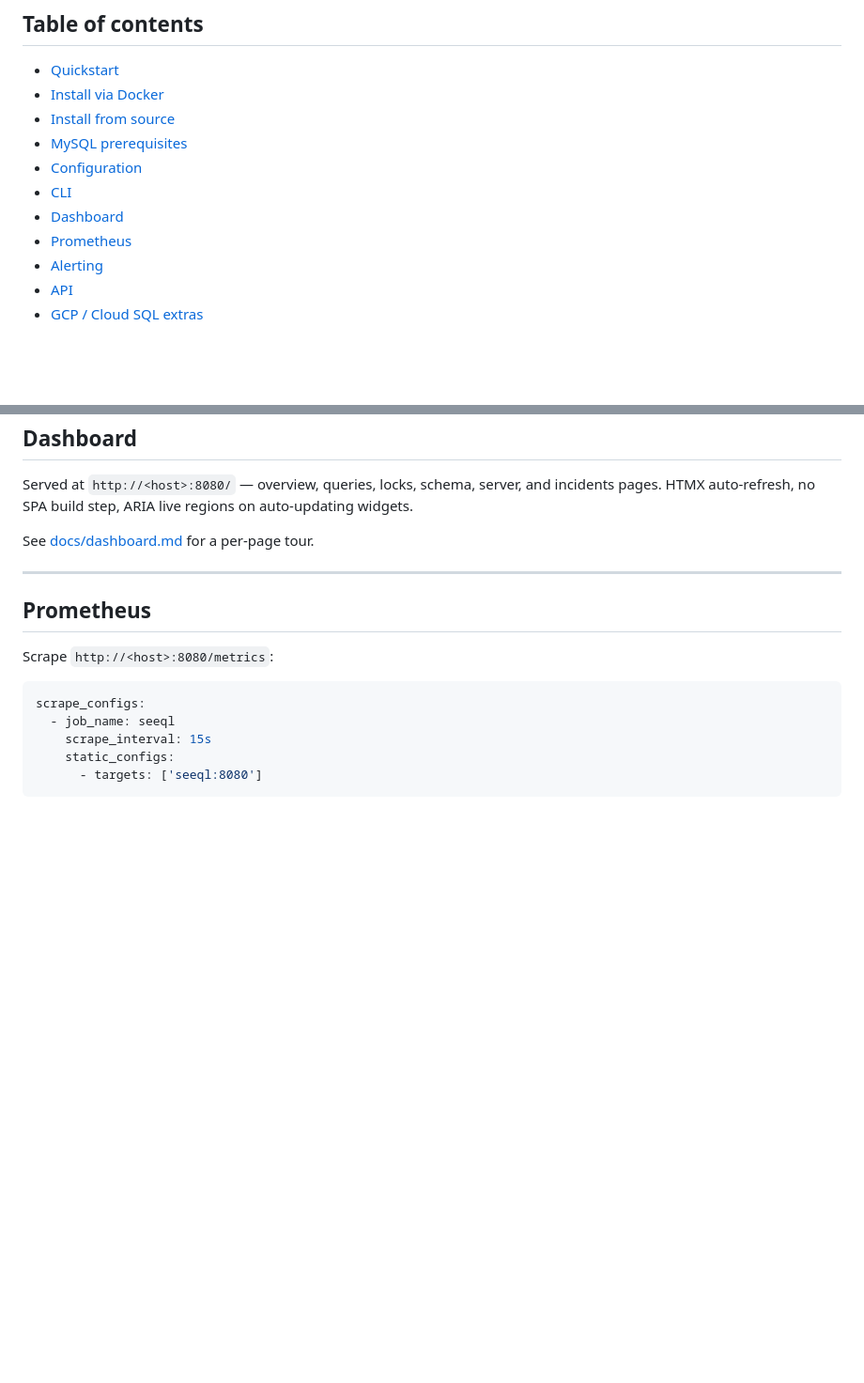
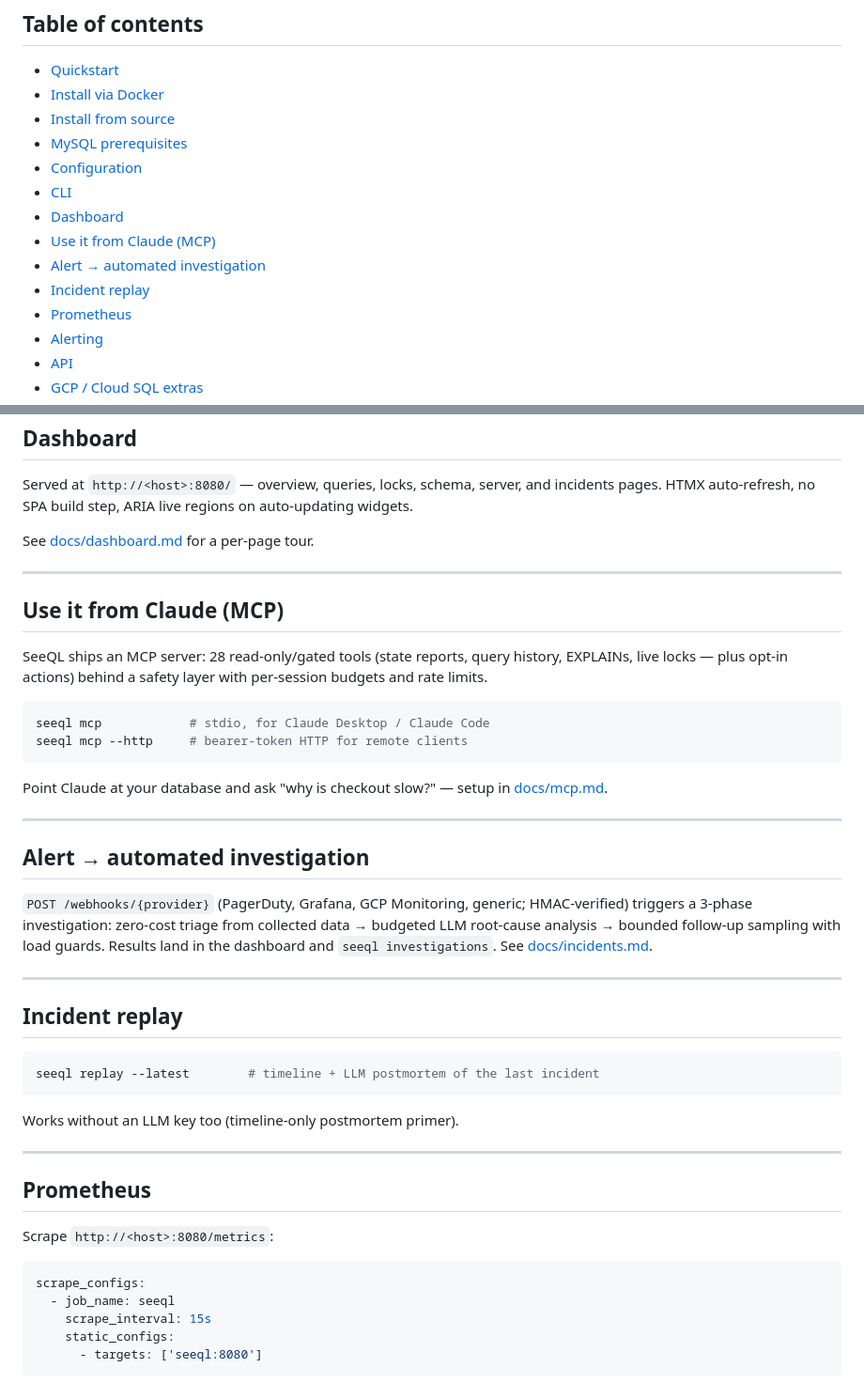
Before and after one commit to shubhankar-mohan/SeeQL, a Markdown page: README.md, 2 parts joined by grey strips. Shown at 94% size. GitHub-like rendering; blank space fills up the shorter version.

Commit message:
docs(readme): surface MCP, webhook investigations, and replay — the launch story

````diff
--- a/README.md
+++ b/README.md
@@ -27,6 +27,9 @@ Requires Python 3.12+ (uses modern typing syntax).
 - [Configuration](#configuration)
 - [CLI](#cli)
 - [Dashboard](#dashboard)
+- [Use it from Claude (MCP)](#use-it-from-claude-mcp)
+- [Alert → automated investigation](#alert--automated-investigation)
+- [Incident replay](#incident-replay)
 - [Prometheus](#prometheus)
 - [Alerting](#alerting)
 - [API](#api)
@@ -264,6 +267,42 @@ See [docs/dashboard.md](docs/dashboard.md) for a per-page tour.
 
 ---
 
+## Use it from Claude (MCP)
+
+SeeQL ships an MCP server: 28 read-only/gated tools (state reports, query
+history, EXPLAINs, live locks — plus opt-in actions) behind a safety layer
+with per-session budgets and rate limits.
+
+```bash
+seeql mcp            # stdio, for Claude Desktop / Claude Code
+seeql mcp --http     # bearer-token HTTP for remote clients
+```
+
+Point Claude at your database and ask "why is checkout slow?" —
+setup in [docs/mcp.md](docs/mcp.md).
+
+---
+
+## Alert → automated investigation
+
+`POST /webhooks/{provider}` (PagerDuty, Grafana, GCP Monitoring, generic;
+HMAC-verified) triggers a 3-phase investigation: zero-cost triage from
+collected data → budgeted LLM root-cause analysis → bounded follow-up
+sampling with load guards. Results land in the dashboard and
+`seeql investigations`. See [docs/incidents.md](docs/incidents.md).
+
+---
+
+## Incident replay
+
+```bash
+seeql replay --latest        # timeline + LLM postmortem of the last incident
+```
+
+Works without an LLM key too (timeline-only postmortem primer).
+
+---
+
 ## Prometheus
 
 Scrape `http://<host>:8080/metrics`:
````
